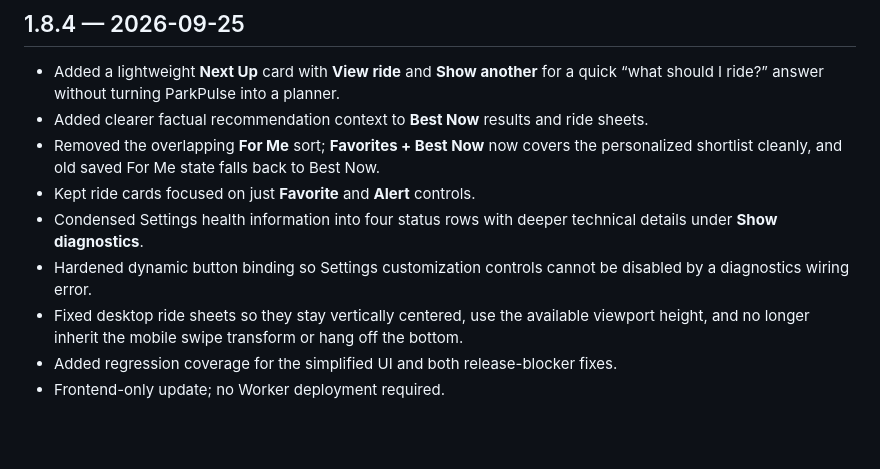
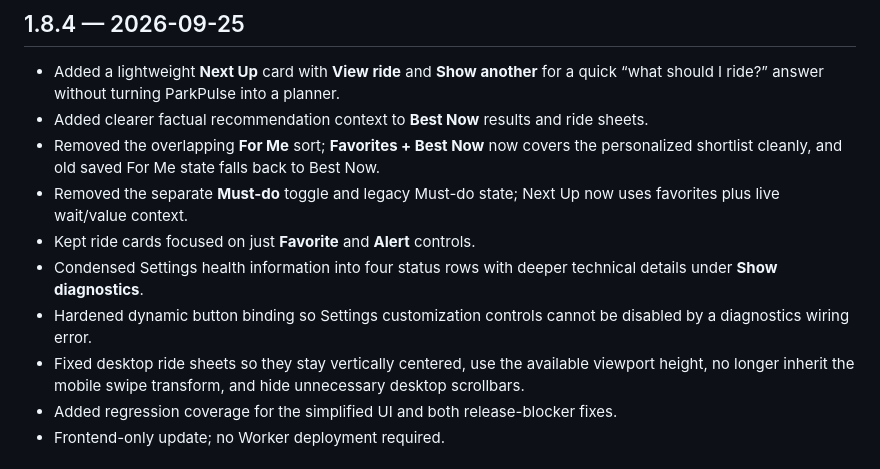
Before and after one commit to JamestheGreat1/park-pulse-web, a Markdown page: CHANGELOG.md, the part around the change. Drawn GitHub-style; blank space fills up the shorter version.

Commit message:
Finalize 1.8.4 cleanup notes

```diff
--- a/CHANGELOG.md
+++ b/CHANGELOG.md
@@ -5,10 +5,11 @@
 - Added a lightweight **Next Up** card with **View ride** and **Show another** for a quick “what should I ride?” answer without turning ParkPulse into a planner.
 - Added clearer factual recommendation context to **Best Now** results and ride sheets.
 - Removed the overlapping **For Me** sort; **Favorites + Best Now** now covers the personalized shortlist cleanly, and old saved For Me state falls back to Best Now.
+- Removed the separate **Must-do** toggle and legacy Must-do state; Next Up now uses favorites plus live wait/value context.
 - Kept ride cards focused on just **Favorite** and **Alert** controls.
 - Condensed Settings health information into four status rows with deeper technical details under **Show diagnostics**.
 - Hardened dynamic button binding so Settings customization controls cannot be disabled by a diagnostics wiring error.
-- Fixed desktop ride sheets so they stay vertically centered, use the available viewport height, and no longer inherit the mobile swipe transform or hang off the bottom.
+- Fixed desktop ride sheets so they stay vertically centered, use the available viewport height, no longer inherit the mobile swipe transform, and hide unnecessary desktop scrollbars.
 - Added regression coverage for the simplified UI and both release-blocker fixes.
 - Frontend-only update; no Worker deployment required.
 
```
